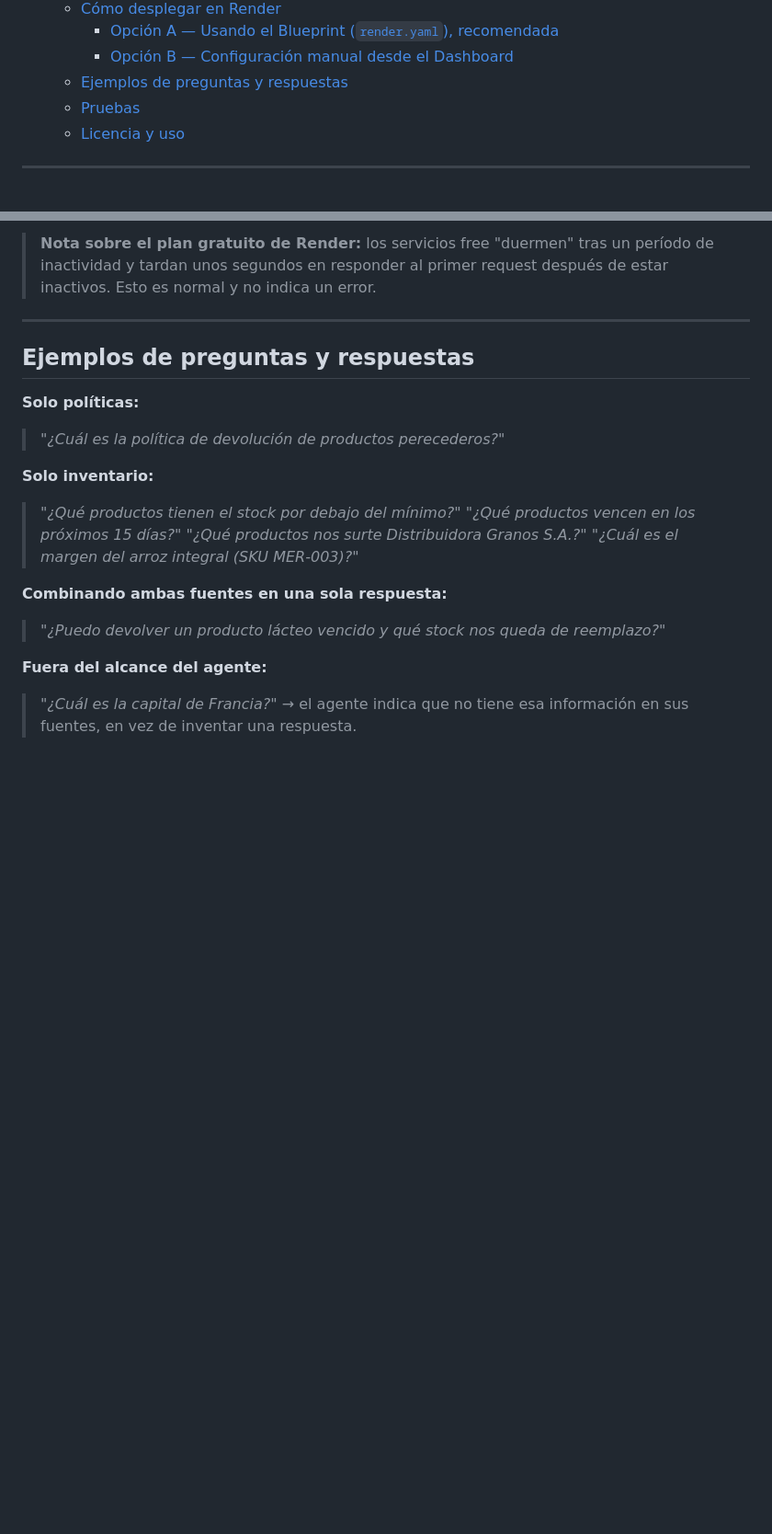
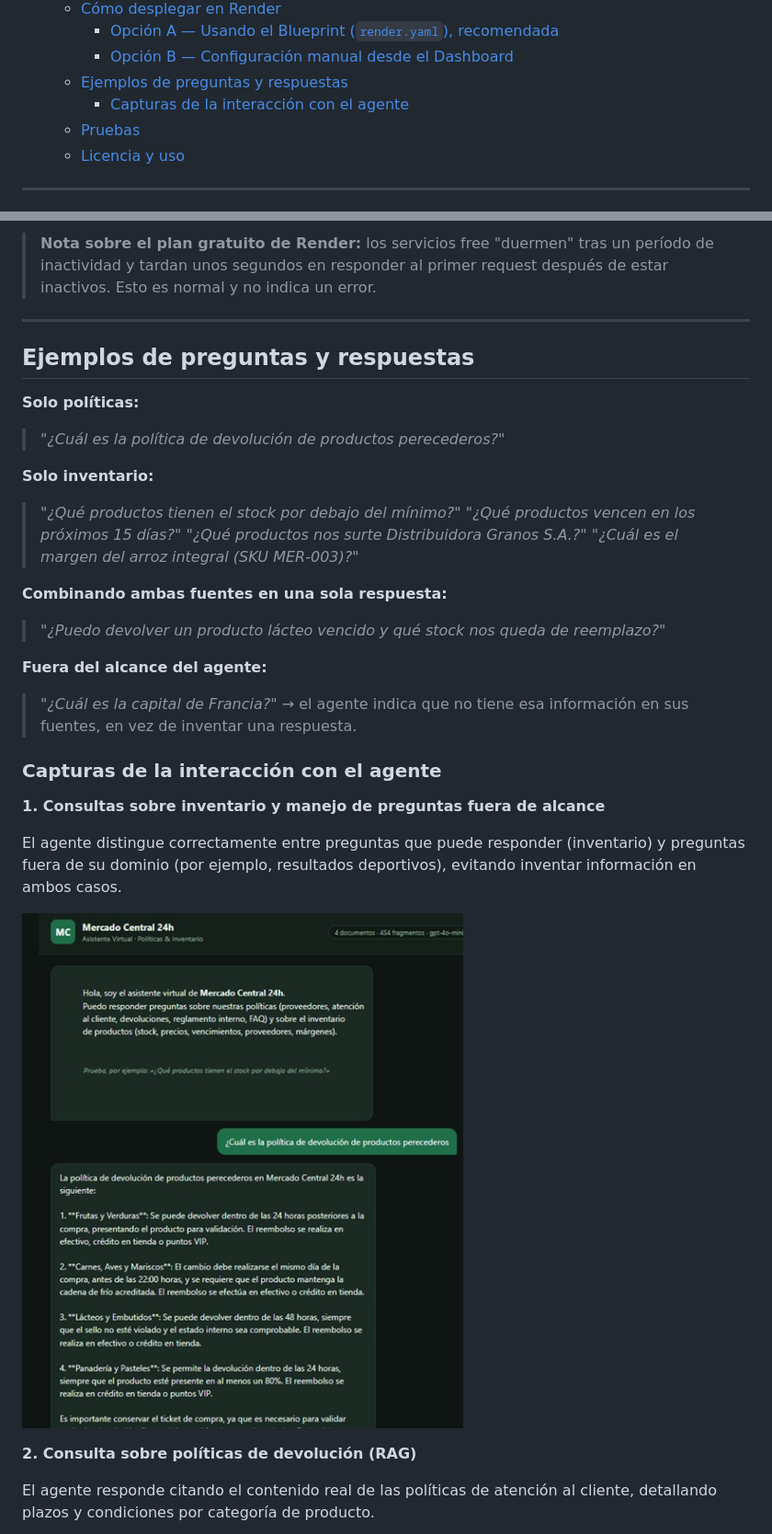
Before and after one commit to maualexnino3021/Agente-Mercado-Central, a Markdown page: README.md, 2 parts joined by grey strips. Shown at 92% size. Drawn GitHub-style; blank space fills up the shorter version.

Commit message:
Documenta ejemplos de interacción con capturas de pantalla

```diff
--- a/README.md
+++ b/README.md
@@ -27,6 +27,7 @@ LangChain**, expuesto como aplicación web con **Flask** y desplegado en
     - [Opción A — Usando el Blueprint (`render.yaml`), recomendada](#opción-a--usando-el-blueprint-renderyaml-recomendada)
     - [Opción B — Configuración manual desde el Dashboard](#opción-b--configuración-manual-desde-el-dashboard)
   - [Ejemplos de preguntas y respuestas](#ejemplos-de-preguntas-y-respuestas)
+    - [Capturas de la interacción con el agente](#capturas-de-la-interacción-con-el-agente)
   - [Pruebas](#pruebas)
   - [Licencia y uso](#licencia-y-uso)
 
@@ -284,3 +285,18 @@ python -m src.main
 > *"¿Cuál es la capital de Francia?"* → el agente indica que no tiene esa
 > información en sus fuentes, en vez de inventar una respuesta.
 
+### Capturas de la interacción con el agente
+
+**1. Consultas sobre inventario y manejo de preguntas fuera de alcance**
+
+El agente distingue correctamente entre preguntas que puede responder
+(inventario) y preguntas fuera de su dominio (por ejemplo, resultados
+deportivos), evitando inventar información en ambos casos.
+
+![Interacción con el agente: inventario y preguntas fuera de alcance](docs/interaccion-1.png)
+
+**2. Consulta sobre políticas de devolución (RAG)**
+
+El agente responde citando el contenido real de las políticas de atención
+al cliente, detallando plazos y condiciones por categoría de producto.
+
```
Also changed, not shown: other parts of README.md (+10 -0 lines).
